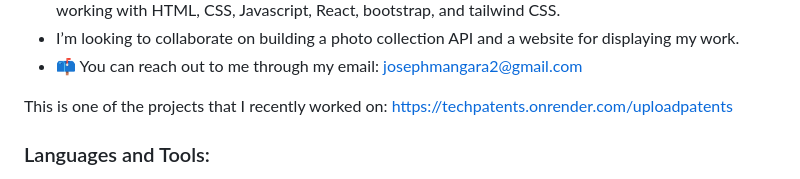
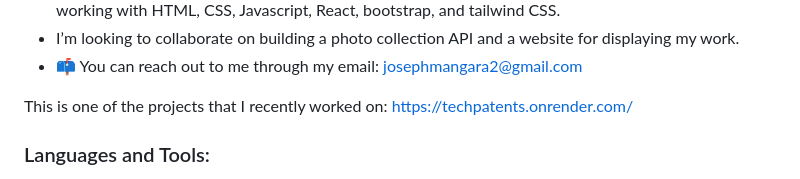
Before and after one commit to josephmangara/josephmangara, a Markdown page: README.md, the part around the change. Drawn GitHub-style.

```diff
--- a/README.md
+++ b/README.md
@@ -8,7 +8,7 @@
 josephmangara/josephmangara is a ✨ special ✨ repository because its `README.md` (this file) appears on your GitHub profile.
 You can click the Preview link to take a look at your changes.
 --->
-This is one of the projects that I recently worked on: https://techpatents.onrender.com/uploadpatents
+This is one of the projects that I recently worked on: https://techpatents.onrender.com/
 
 
 <h3 align="left">Languages and Tools:</h3>
```
